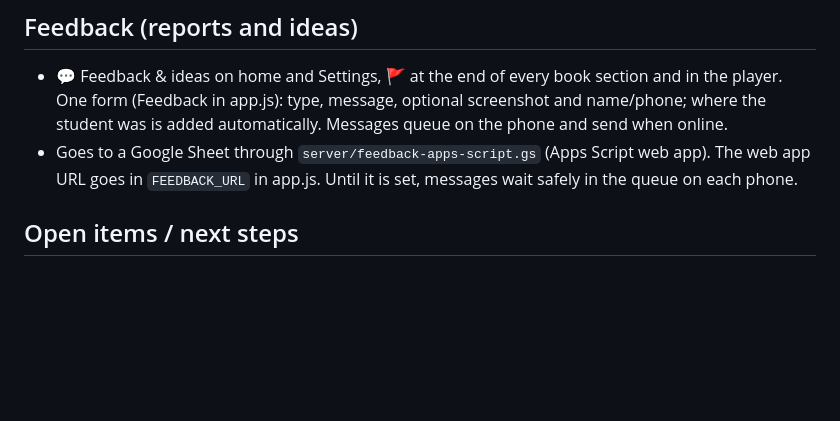
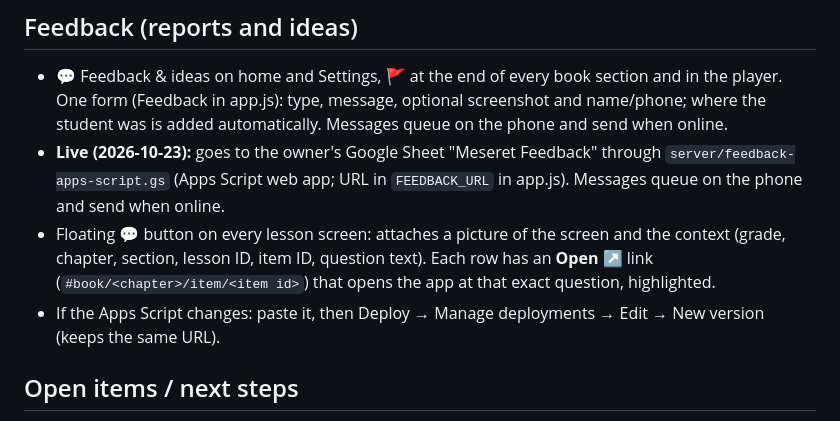
Before and after one commit to mhreteabeTD/meseret, a Markdown page: docs/HANDOFF.md, the part around the change. Drawn GitHub-style; blank space fills up the shorter version.

Commit message:
Handoff: feedback to Google Sheet is live, with deep links
Co-Authored-By: Claude Opus 5.5 <noreply@anthropic.com>
Claude-Session: https://claude.ai/code/session_013QZp8t8CweNwXw9pzAksCe

```diff
--- a/docs/HANDOFF.md
+++ b/docs/HANDOFF.md
@@ -52,7 +52,9 @@ You are continuing work on **Meseret (መሰረት)** with me, Mhreteabe (founde
 
 ## Feedback (reports and ideas)
 - 💬 Feedback & ideas on home and Settings, 🚩 at the end of every book section and in the player. One form (Feedback in app.js): type, message, optional screenshot and name/phone; where the student was is added automatically. Messages queue on the phone and send when online.
-- Goes to a Google Sheet through `server/feedback-apps-script.gs` (Apps Script web app). The web app URL goes in `FEEDBACK_URL` in app.js. Until it is set, messages wait safely in the queue on each phone.
+- **Live (2026-10-23):** goes to the owner's Google Sheet "Meseret Feedback" through `server/feedback-apps-script.gs` (Apps Script web app; URL in `FEEDBACK_URL` in app.js). Messages queue on the phone and send when online.
+- Floating 💬 button on every lesson screen: attaches a picture of the screen and the context (grade, chapter, section, lesson ID, item ID, question text). Each row has an **Open ↗** link (`#book/<chapter>/item/<item id>`) that opens the app at that exact question, highlighted.
+- If the Apps Script changes: paste it, then Deploy → Manage deployments → Edit → New version (keeps the same URL).
 
 ## Open items / next steps
 - **TODO (on hold, owner): Ask Meseret AI chat.** Design is decided in `docs/G5-MATHS-HANDOFF.md` ("Ask Meseret"). Blocked on payment: the owner will create an Anthropic API key (Default workspace is fine), set up billing and a monthly spend limit, and a free Cloudflare Worker with the key as secret `ANTHROPIC_API_KEY`. Do not build it until the owner says so. Never put the key in the repo or the chat.
```
